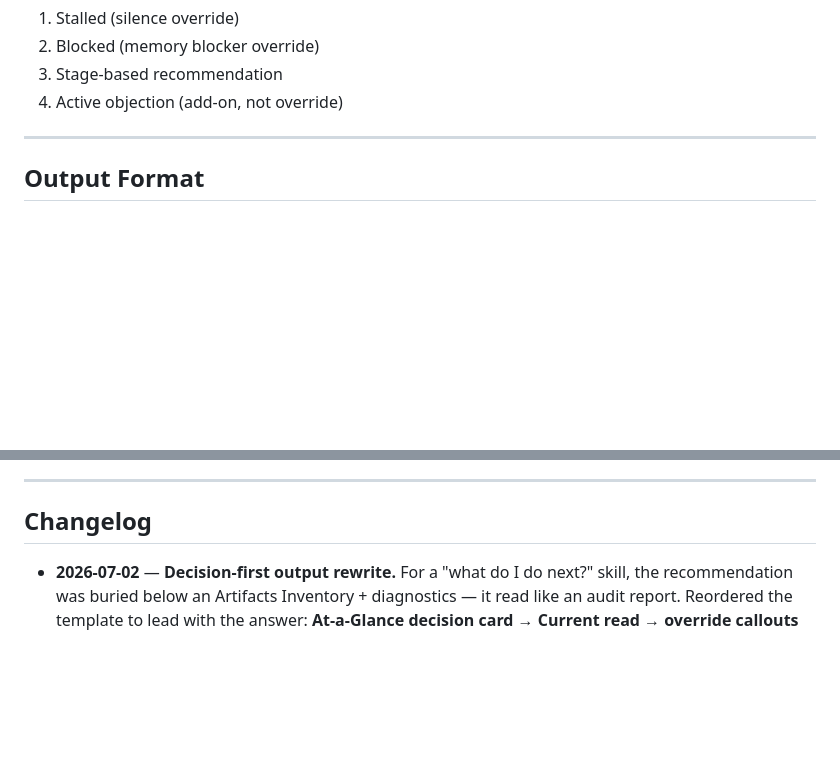
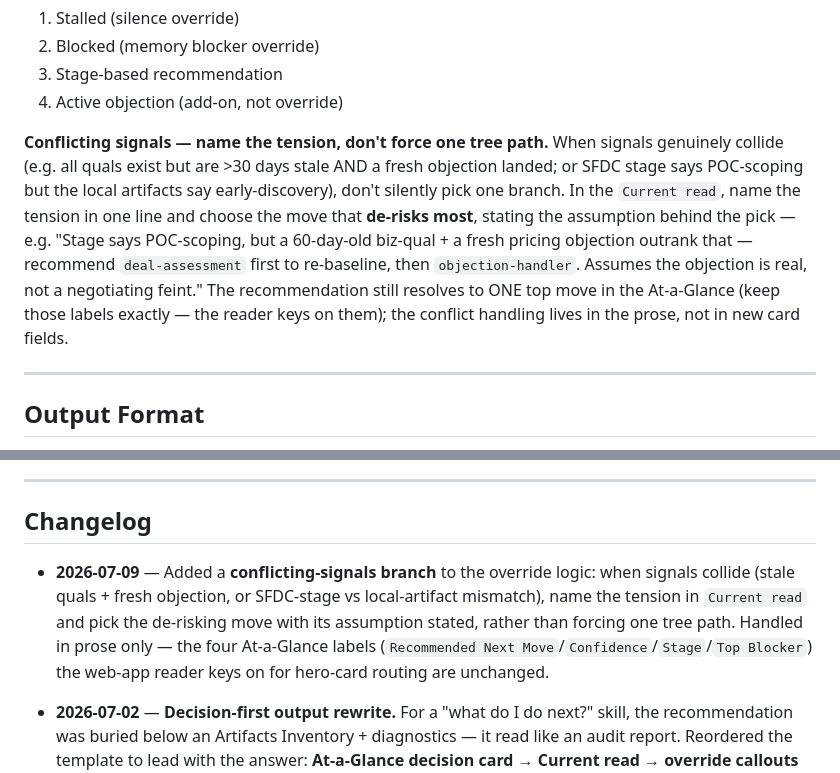
Before and after one commit to Airbyte-Solutions-Team/se-skills, a Markdown page: skills/next-move/SKILL.md, 2 parts joined by grey strips. GitHub-like rendering; blank space fills up the shorter version.

Commit message:
next-move: conflicting-signals branch (P10)
Adds a conflicting-signals branch to the override logic: when signals
collide (stale quals + a fresh objection, or SFDC-stage vs local-artifact
mismatch), name the tension in Current read and pick the move that
de-risks most, stating the assumption behind the pick — rather than
silently forcing one decision-tree path.

R4: handled in prose only. The four At-a-Glance labels the web-app reader
keys on for hero-card routing (Recommended Next Move / Confidence / Stage
/ Top Blocker) are unchanged — verified verbatim.

Co-Authored-By: Claude Opus 4.8 (1M context) <noreply@anthropic.com>

```diff
--- a/skills/next-move/SKILL.md
+++ b/skills/next-move/SKILL.md
@@ -139,6 +139,8 @@ Any stage + objection raised on most recent call
 2. Blocked (memory blocker override)
 3. Stage-based recommendation
 4. Active objection (add-on, not override)
+
+**Conflicting signals — name the tension, don't force one tree path.** When signals genuinely collide (e.g. all quals exist but are >30 days stale AND a fresh objection landed; or SFDC stage says POC-scoping but the local artifacts say early-discovery), don't silently pick one branch. In the `Current read`, name the tension in one line and choose the move that **de-risks most**, stating the assumption behind the pick — e.g. "Stage says POC-scoping, but a 60-day-old biz-qual + a fresh pricing objection outrank that — recommend `deal-assessment` first to re-baseline, then `objection-handler`. Assumes the objection is real, not a negotiating feint." The recommendation still resolves to ONE top move in the At-a-Glance (keep those labels exactly — the reader keys on them); the conflict handling lives in the prose, not in new card fields.
 
 ---
 
@@ -340,6 +342,7 @@ Avoid "run follow-up-email because it's been a while" without a substantive trig
 
 ## Changelog
 
+- **2026-07-09** — Added a **conflicting-signals branch** to the override logic: when signals collide (stale quals + fresh objection, or SFDC-stage vs local-artifact mismatch), name the tension in `Current read` and pick the de-risking move with its assumption stated, rather than forcing one tree path. Handled in prose only — the four At-a-Glance labels (`Recommended Next Move`/`Confidence`/`Stage`/`Top Blocker`) the web-app reader keys on for hero-card routing are unchanged.
 - **2026-07-02** — **Decision-first output rewrite.** For a "what do I do next?" skill, the recommendation was buried below an Artifacts Inventory + diagnostics — it read like an audit report. Reordered the template to lead with the answer: **At-a-Glance decision card → Current read → override callouts → Why This Move → Ranked Next Moves → Don't Do Yet → Workflow State → Context Inventory → Gaps → External Actions → Source Coverage.** The At-a-Glance labels (`Recommended Next Move`/`Confidence`/`Stage`/`Top Blocker`) are chosen to render as the web-app reader's hero decision tiles; `### Current read` becomes the hero's narrative one-liner (relocated from the old bottom TL;DR — no duplicate). Renamed "Artifacts Inventory" → **Context Inventory** with a `Needed Now?` column (missing ≠ todo); split "Gaps" into Critical / Non-critical / Data-hygiene; "Ranked Next Moves" render as cards; External Actions is now an Owner/Why/Definition-of-done table. next-move is no longer "light-touch" — it now leads with a Decision Card (reader change: `EXEC_SECTION` card routing + Low-confidence tile color in `webapp/static/app.js`). Playbook reclassification updated to match.
 
 - **2026-07-01** — **Now auto-saves** (reversing the 2026-05-28 exemption). Chat-only output meant a web-app invoke finished with no file, so the recommendation vanished with nothing in Generated Outputs to open. Saves a dated snapshot to `outputs/next-move/next-move-<YYYY-MM-DD>.md` (opp-scoped when invoked for an opportunity); `--no-save` suppresses. Still a point-in-time read — the dated filename signals staleness. Playbook exemption + CLAUDE.md folder structure updated to match.
```
Also changed, not shown: webapp/SESSION-LOG.md (+1 -0 lines).
